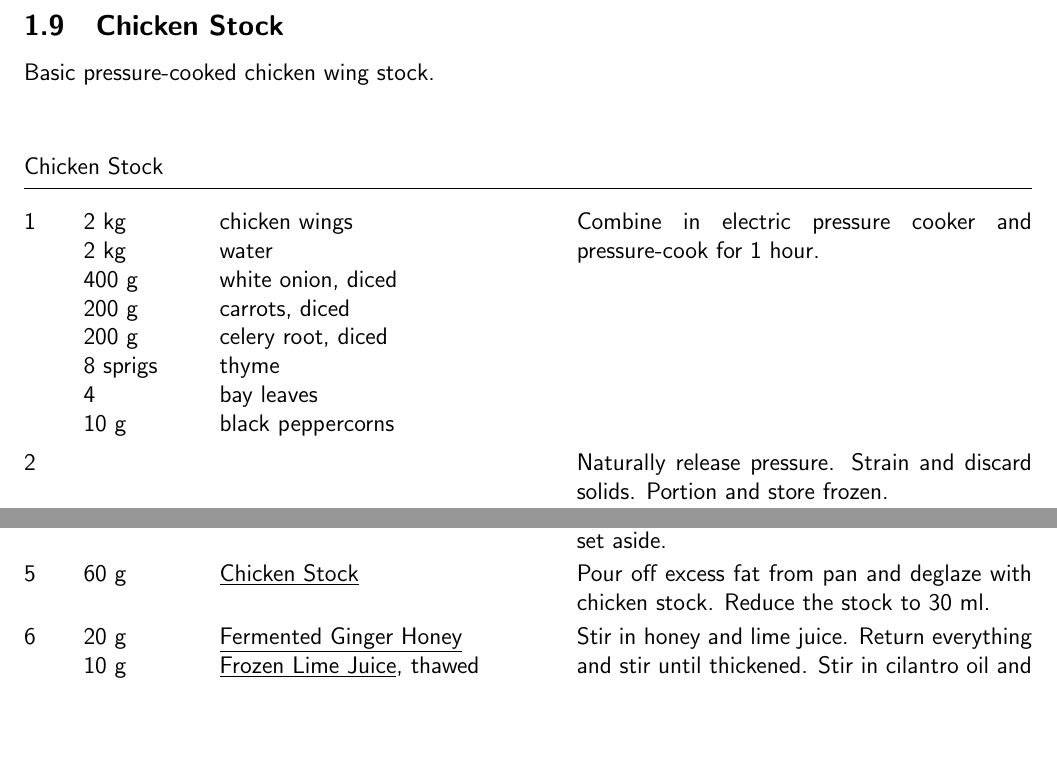
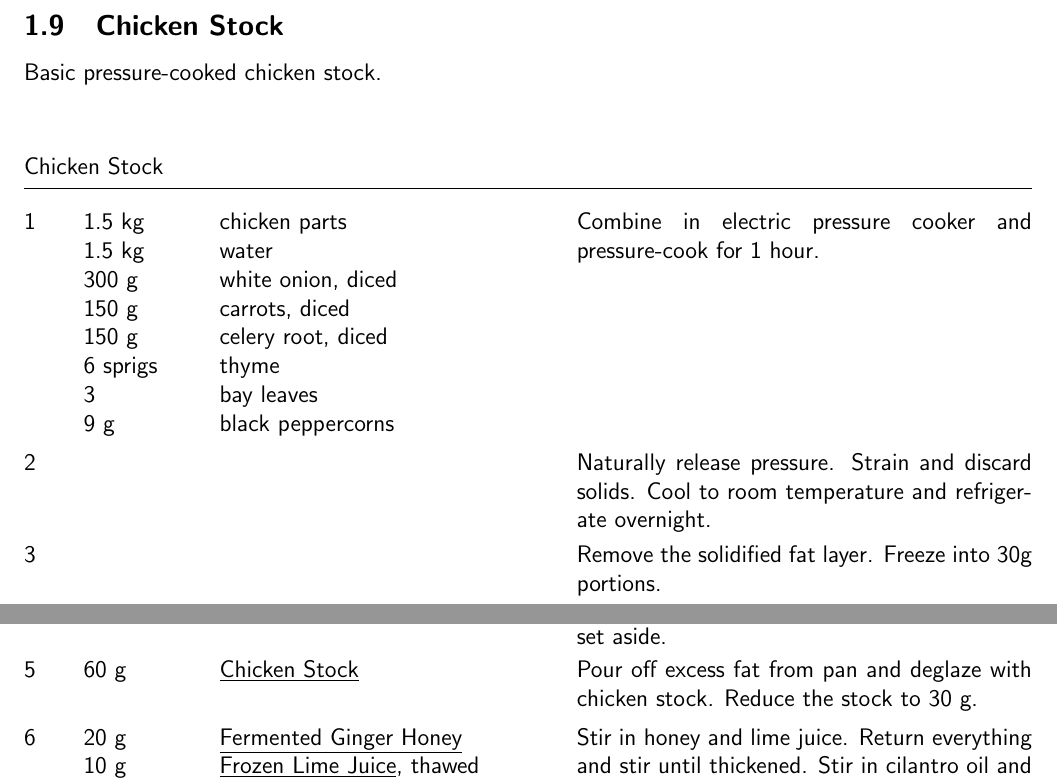
Before and after one commit to frank-byx/cookbook-for-my-hamster, a LaTeX document (tex/main.tex, which reads tex/components/chicken_stock.tex, tex/recipes/beef_pepper_stir_fry.tex): two parts of pages 9 and 14 of 14, joined at a grey line, cut so that both start at the same text, the shorter picture padded with empty space. Compiled offline with pdfLaTeX.

Commit message:
Components: Rescale and add fat removal step to chicken stock recipe

```diff
--- a/tex/components/chicken_stock.tex
+++ b/tex/components/chicken_stock.tex
@@ -3,20 +3,25 @@
 \begin{document}
 
 \recdef{Chicken Stock}
-Basic pressure-cooked chicken wing stock.
+Basic pressure-cooked chicken stock.
 
 \begin{rec}
-\ing{2 kg}{chicken wings}
-\ing{2 kg}{water}
-\ing{400 g}{white onion, diced}
-\ing{200 g}{carrots, diced}
-\ing{200 g}{celery root, diced}
-\ing{8 sprigs}{thyme}
-\ing{4}{bay leaves}
-\ing{10 g}{black peppercorns}
+\ing{1.5 kg}{chicken parts}
+\ing{1.5 kg}{water}
+\ing{300 g}{white onion, diced}
+\ing{150 g}{carrots, diced}
+\ing{150 g}{celery root, diced}
+\ing{6 sprigs}{thyme}
+\ing{3}{bay leaves}
+\ing{9 g}{black peppercorns}
 Combine in electric pressure cooker and pressure-cook for 1 hour.
 \newstep
-Naturally release pressure. Strain and discard solids. Portion and store frozen.
+Naturally release pressure.
+Strain and discard solids.
+Cool to room temperature and refrigerate overnight.
+\newstep
+Remove the solidified fat layer.
+Freeze into 30g portions.
 \end{rec}
 
 % https://www.seriouseats.com/best-rich-easy-white-chicken-stock-recipe
--- a/tex/recipes/beef_pepper_stir_fry.tex
+++ b/tex/recipes/beef_pepper_stir_fry.tex
@@ -27,7 +27,7 @@ Add trinity oil.
 Sear beef in a single layer in batches and set aside.
 \ing{60 g}{\recref{Chicken Stock}}
 Pour off excess fat from pan and deglaze with chicken stock.
-Reduce the stock to 30 ml.
+Reduce the stock to 30 g.
 \ing{20 g}{\recref{Fermented Ginger Honey}}
 \ing{10 g}{\recref{Frozen Lime Juice}, thawed}
 \ing{5 g}{\recref{Cilantro Oil}}
```
